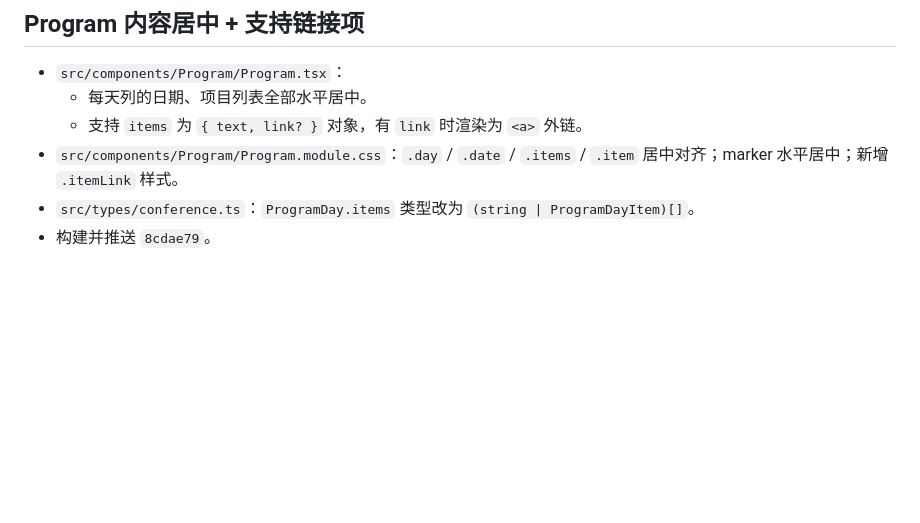
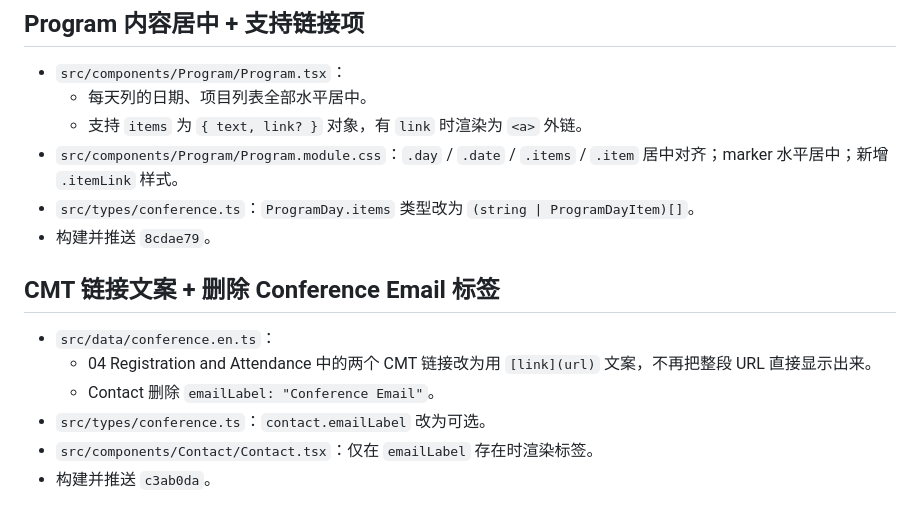
Before and after one commit to China6577/doc-ai-web, a Markdown page: .workbuddy/memory/2026-09-15.md, the part around the change. Rendered like a GitHub page; blank space fills up the shorter version.

Commit message:
docs: update work log for link text and email label

```diff
--- a/.workbuddy/memory/2026-09-15.md
+++ b/.workbuddy/memory/2026-09-15.md
@@ -197,3 +197,12 @@
 - `src/components/Program/Program.module.css`：`.day` / `.date` / `.items` / `.item` 居中对齐；marker 水平居中；新增 `.itemLink` 样式。
 - `src/types/conference.ts`：`ProgramDay.items` 类型改为 `(string | ProgramDayItem)[]`。
 - 构建并推送 `8cdae79`。
+
+## CMT 链接文案 + 删除 Conference Email 标签
+
+- `src/data/conference.en.ts`：
+  - 04 Registration and Attendance 中的两个 CMT 链接改为用 `[link](url)` 文案，不再把整段 URL 直接显示出来。
+  - Contact 删除 `emailLabel: "Conference Email"`。
+- `src/types/conference.ts`：`contact.emailLabel` 改为可选。
+- `src/components/Contact/Contact.tsx`：仅在 `emailLabel` 存在时渲染标签。
+- 构建并推送 `c3ab0da`。
```
